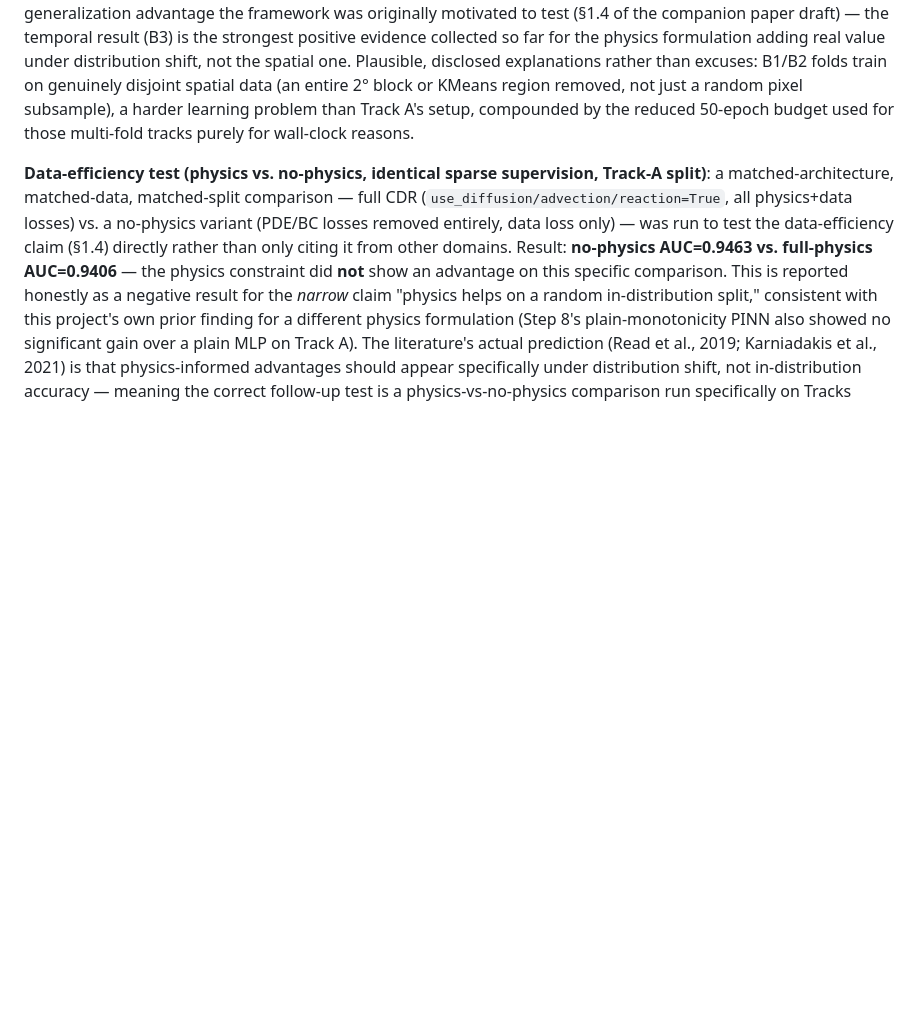
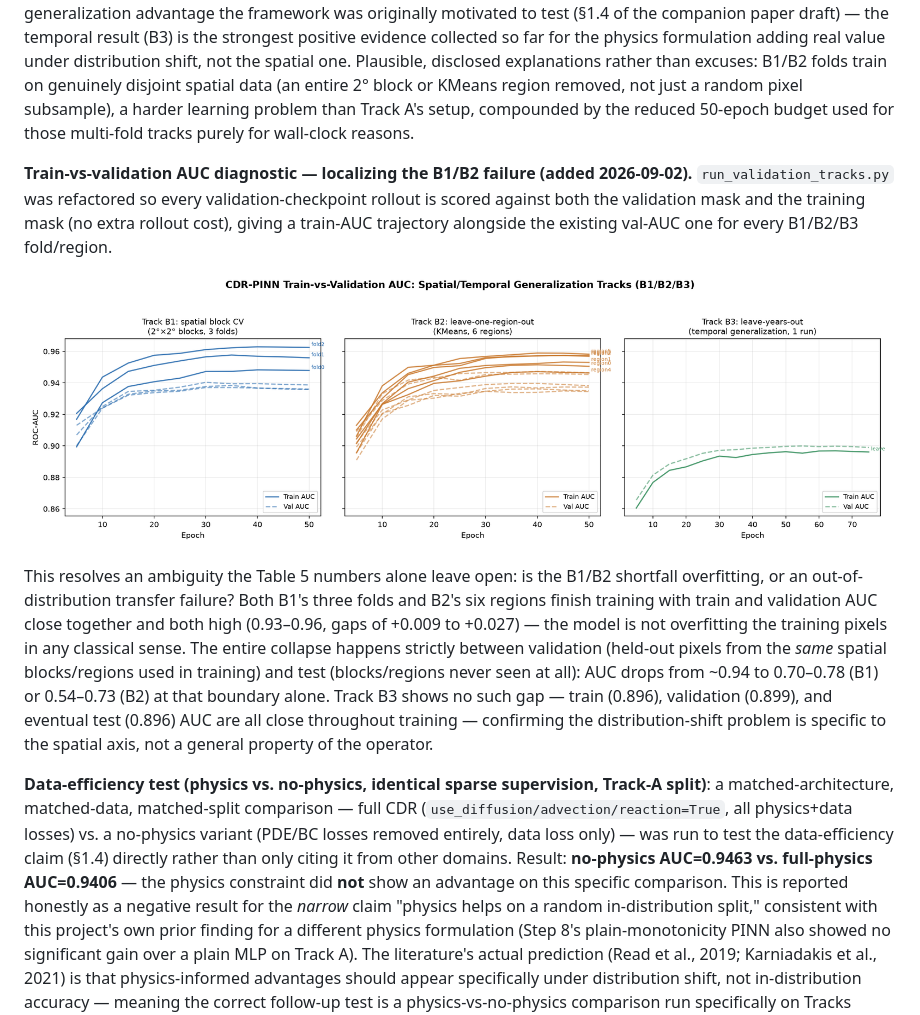
Before and after one commit to rawan230/_PINO_For_Spatial_Mapping_INDIA-2000-2022-, a Markdown page: Design_and_Paper/CDR_PINN_Methodology_Section.md, the part around one of its changes. Drawn GitHub-style; pictures changed too: CDR_PINN_Data/cdr_pinn_tracks_train_val_auc.png (added); blank space fills up the shorter version.

```diff
--- a/Design_and_Paper/CDR_PINN_Methodology_Section.md
+++ b/Design_and_Paper/CDR_PINN_Methodology_Section.md
@@ -416,6 +416,24 @@ pixel subsample), a harder learning problem than Track A's setup, compounded by
 reduced 50-epoch budget used for those multi-fold tracks purely for wall-clock
 reasons.
 
+**Train-vs-validation AUC diagnostic — localizing the B1/B2 failure (added 2026-09-02).**
+`run_validation_tracks.py` was refactored so every validation-checkpoint rollout is scored
+against both the validation mask and the training mask (no extra rollout cost), giving a
+train-AUC trajectory alongside the existing val-AUC one for every B1/B2/B3 fold/region.
+
+![Train-vs-validation AUC trajectories for Tracks B1, B2, and B3](../CDR_PINN_Data/cdr_pinn_tracks_train_val_auc.png)
+
+This resolves an ambiguity the Table 5 numbers alone leave open: is the B1/B2 shortfall
+overfitting, or an out-of-distribution transfer failure? Both B1's three folds and B2's six
+regions finish training with train and validation AUC close together and both high (0.93–0.96,
+gaps of +0.009 to +0.027) — the model is not overfitting the training pixels in any classical
+sense. The entire collapse happens strictly between validation (held-out pixels from the *same*
+spatial blocks/regions used in training) and test (blocks/regions never seen at all): AUC drops
+from ~0.94 to 0.70–0.78 (B1) or 0.54–0.73 (B2) at that boundary alone. Track B3 shows no such
+gap — train (0.896), validation (0.899), and eventual test (0.896) AUC are all close throughout
+training — confirming the distribution-shift problem is specific to the spatial axis, not a
+general property of the operator.
+
 **Data-efficiency test (physics vs. no-physics, identical sparse supervision, Track-A
 split)**: a matched-architecture, matched-data, matched-split comparison — full CDR
 (`use_diffusion/advection/reaction=True`, all physics+data losses) vs. a no-physics
```
Also changed, not shown: other parts of Design_and_Paper/CDR_PINN_Methodology_Section.md (+12 -0 lines), CDR_PINN_Data/cdr_pinn_jackknife_train_val_auc.png (added), 7 other files.
